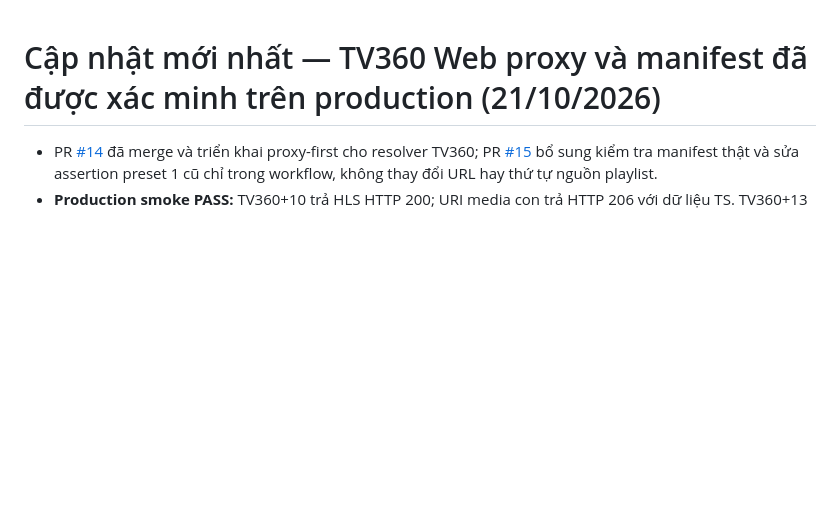
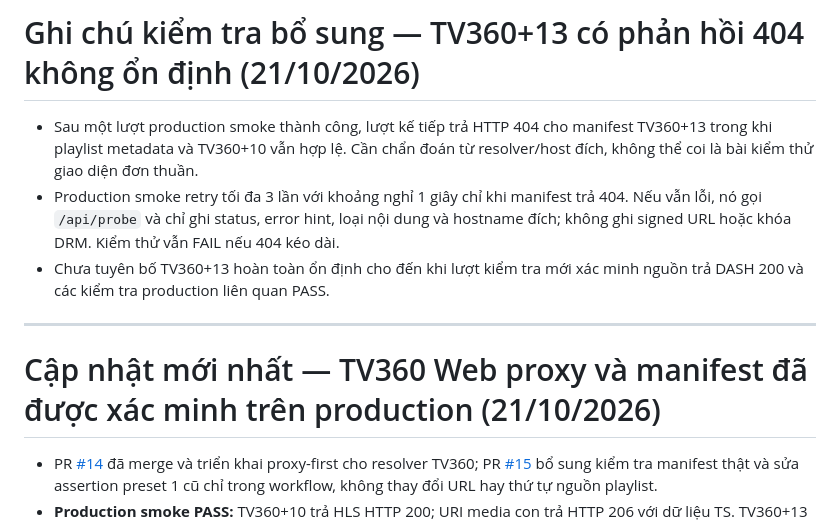
Before and after one commit to cnktvpc/nm7-tv-web, a Markdown page: README.md, the part around the change. Rendered like a GitHub page; blank space fills up the shorter version.

Commit message:
Document intermittent TV360+13 HTTP 404 investigation

```diff
--- a/README.md
+++ b/README.md
@@ -1,3 +1,11 @@
+# Ghi chú kiểm tra bổ sung — TV360+13 có phản hồi 404 không ổn định (21/10/2026)
+
+- Sau một lượt production smoke thành công, lượt kế tiếp trả HTTP 404 cho manifest TV360+13 trong khi playlist metadata và TV360+10 vẫn hợp lệ. Cần chẩn đoán từ resolver/host đích, không thể coi là bài kiểm thử giao diện đơn thuần.
+- Production smoke retry tối đa 3 lần với khoảng nghỉ 1 giây chỉ khi manifest trả 404. Nếu vẫn lỗi, nó gọi `/api/probe` và chỉ ghi status, error hint, loại nội dung và hostname đích; không ghi signed URL hoặc khóa DRM. Kiểm thử vẫn FAIL nếu 404 kéo dài.
+- Chưa tuyên bố TV360+13 hoàn toàn ổn định cho đến khi lượt kiểm tra mới xác minh nguồn trả DASH 200 và các kiểm tra production liên quan PASS.
+
+---
+
 # Cập nhật mới nhất — TV360 Web proxy và manifest đã được xác minh trên production (21/10/2026)
 
 - PR [#14](https://github.com/cnktvpc/nm7-tv-web/pull/14) đã merge và triển khai proxy-first cho resolver TV360; PR [#15](https://github.com/cnktvpc/nm7-tv-web/pull/15) bổ sung kiểm tra manifest thật và sửa assertion preset 1 cũ chỉ trong workflow, không thay đổi URL hay thứ tự nguồn playlist.
```
